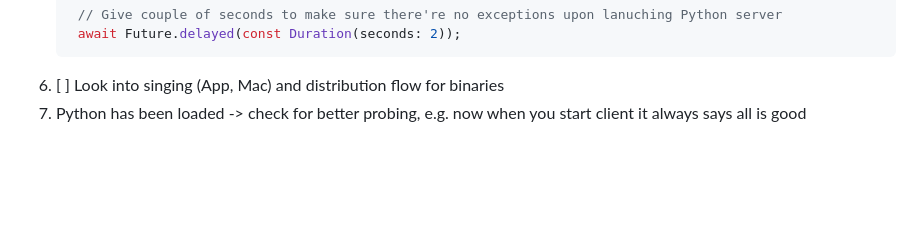
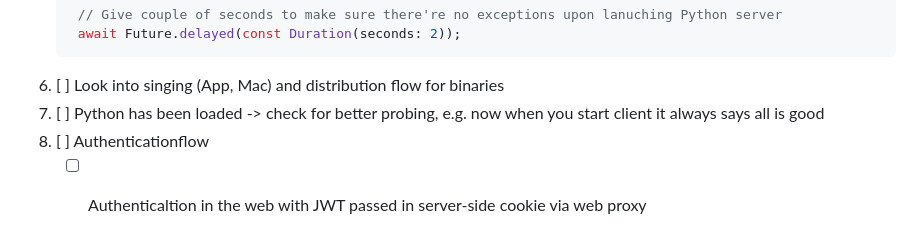
Before and after one commit to maxim-saplin/flutter_python_starter, a Markdown page: README.md, the part around the change. Rendered like a GitHub page; blank space fills up the shorter version.

````diff
--- a/README.md
+++ b/README.md
@@ -193,4 +193,6 @@ This is needed when building Web and mobile clients to allow using remote server
       await Future.delayed(const Duration(seconds: 2));
      ```
 6. [ ] Look into singing (App, Mac) and distribution flow for binaries
-7. Python has been loaded -> check for better probing, e.g. now when you start client it always says all is good
+7. [ ] Python has been loaded -> check for better probing, e.g. now when you start client it always says all is good
+8. [ ] Authenticationflow
+    - [ ] Authenticaltion in the web with JWT passed in server-side cookie via web proxy
````
